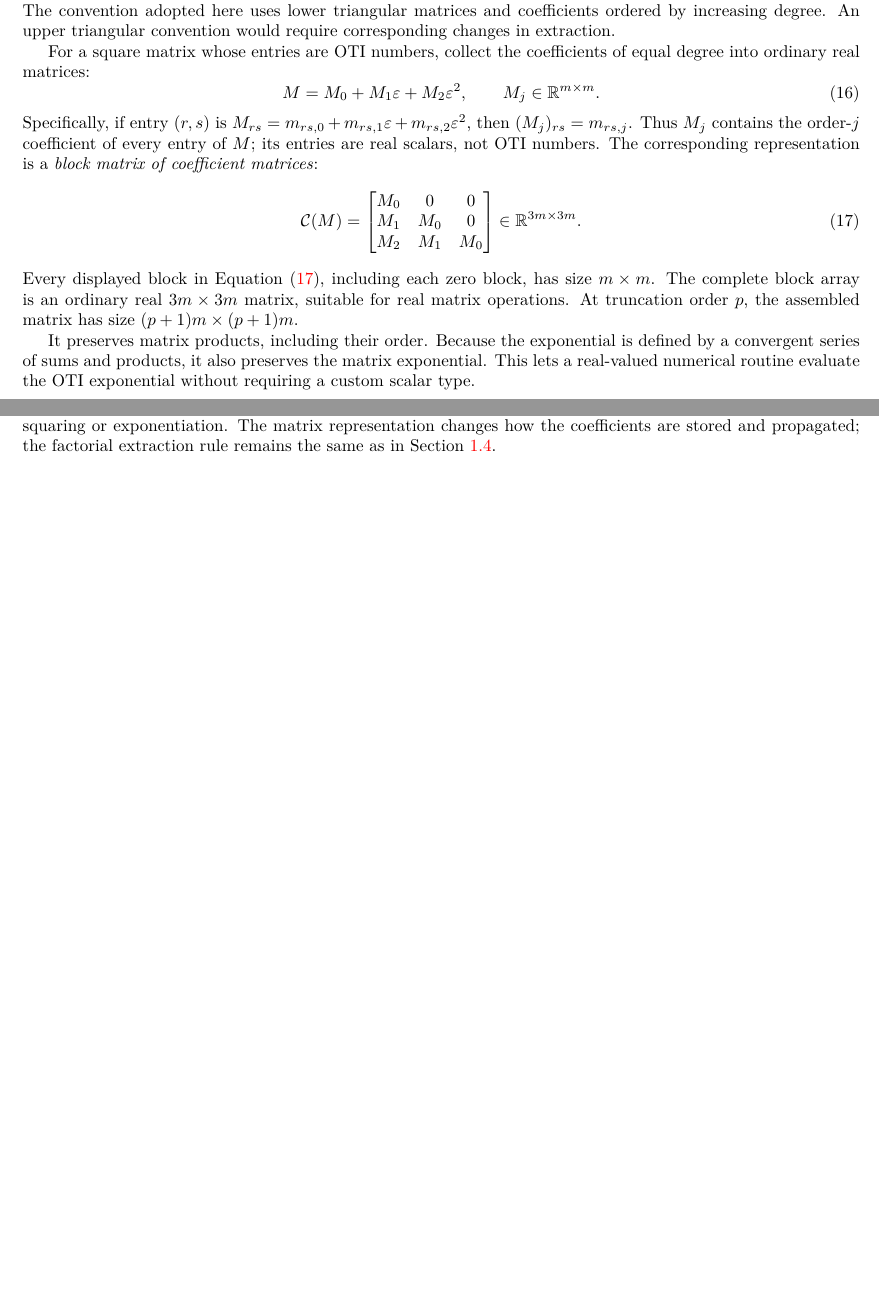
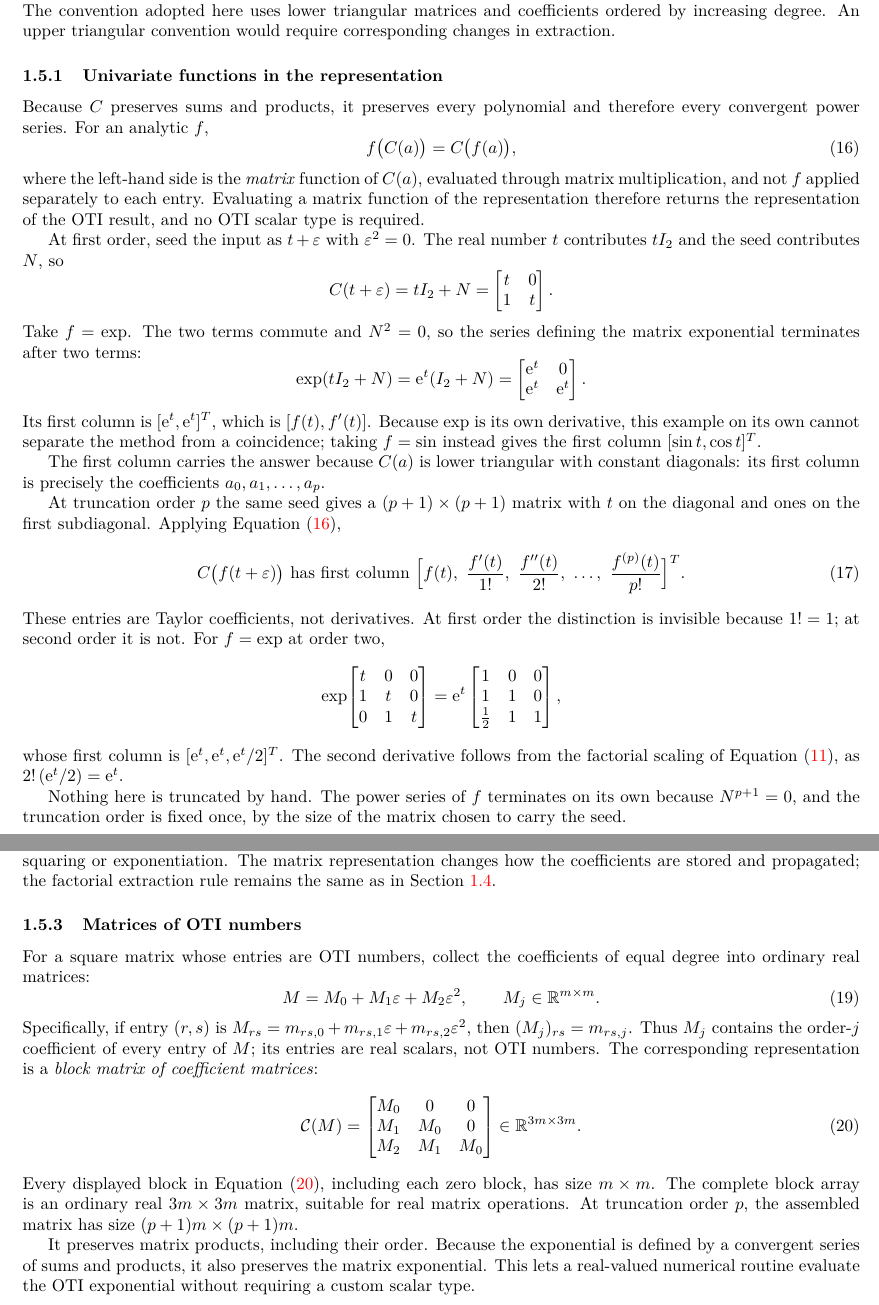
Before and after one commit to Samm-Py/Julia_AD, a LaTeX paper (docs/oti_sensitivities.tex): two parts of pages 7 and 8 of 14, joined at a grey line, cut so that both start at the same text, the shorter picture padded with empty space. Compiled offline with pdfLaTeX.

Commit message:
Build up the CR representation from univariate functions first
Section 1.5 previously went straight from the scalar C(a) definition to
block matrices of OTI numbers, so the first concrete thing a reader saw was
a 3x3 example evaluating a composition. A new 1.5.1 now works a single
univariate function through the representation: why f(C(a)) = C(f(a)) holds,
the 2x2 first-order case with exp, sin as a non-degenerate check since exp is
its own derivative, and the general (p+1)x(p+1) first column of Taylor
coefficients with the factorial scaling made explicit at order two.

The matrix-of-matrices material moves after the worked example, so the
section reads scalar, then composed, then matrices, and its closing remark
about preserving the matrix exponential now leads directly into Section 2.

Co-Authored-By: Claude Opus 5 <noreply@anthropic.com>
Claude-Session: https://claude.ai/code/session_015zbV9dYFM8CkdKRPqw5YDD

```diff
--- a/docs/oti_sensitivities.tex
+++ b/docs/oti_sensitivities.tex
@@ -433,32 +433,63 @@ implements OTI multiplication. The convention adopted here uses lower triangular
 and coefficients ordered by increasing degree. An upper triangular convention
 would require corresponding changes in extraction.
 
-For a square matrix whose entries are OTI numbers, collect the coefficients
-of equal degree into ordinary real matrices:
+\subsubsection{Univariate functions in the representation}
+\label{sec:cr-univariate}
+Because $C$ preserves sums and products, it preserves every polynomial and
+therefore every convergent power series. For an analytic $f$,
 \begin{equation}
-\label{eq:matrix-coefficients}
- M=M_0+M_1\varepsilon+M_2\varepsilon^2,
- \qquad M_j\in\mathbb R^{m\times m}.
+\label{eq:cr-homomorphism}
+ f\bigl(C(a)\bigr)=C\bigl(f(a)\bigr),
 \end{equation}
-Specifically, if entry $(r,s)$ is
-$M_{rs}=m_{rs,0}+m_{rs,1}\varepsilon+m_{rs,2}\varepsilon^2$, then
-$(M_j)_{rs}=m_{rs,j}$. Thus $M_j$ contains the order-$j$ coefficient of every
-entry of $M$; its entries are real scalars, not OTI numbers.
-The corresponding representation is a \emph{block matrix of coefficient matrices}:
+where the left-hand side is the \emph{matrix} function of $C(a)$, evaluated
+through matrix multiplication, and not $f$ applied separately to each entry.
+Evaluating a matrix function of the representation therefore returns the
+representation of the OTI result, and no OTI scalar type is required.
+
+At first order, seed the input as $t+\varepsilon$ with $\varepsilon^2=0$. The
+real number $t$ contributes $tI_2$ and the seed contributes $N$, so
+\[
+ C(t+\varepsilon)=tI_2+N=\begin{bmatrix}t&0\\1&t\end{bmatrix}.
+\]
+Take $f=\exp$. The two terms commute and $N^2=0$, so the series defining the
+matrix exponential terminates after two terms:
+\[
+ \exp(tI_2+N)=\mathrm e^{t}(I_2+N)
+ =\begin{bmatrix}\mathrm e^{t}&0\\ \mathrm e^{t}&\mathrm e^{t}\end{bmatrix}.
+\]
+Its first column is $[\mathrm e^{t},\mathrm e^{t}]^{T}$, which is
+$[f(t),f'(t)]$. Because $\exp$ is its own derivative, this example on its own
+cannot separate the method from a coincidence; taking $f=\sin$ instead gives
+the first column $[\sin t,\cos t]^{T}$.
+
+The first column carries the answer because $C(a)$ is lower triangular with
+constant diagonals: its first column is precisely the coefficients
+$a_0,a_1,\dots,a_p$.
+
+At truncation order $p$ the same seed gives a $(p+1)\times(p+1)$ matrix with $t$
+on the diagonal and ones on the first subdiagonal. Applying
+Equation~\eqref{eq:cr-homomorphism},
 \begin{equation}
-\label{eq:matrix-cr}
- \mathcal C(M)=\begin{bmatrix}M_0&0&0\\M_1&M_0&0\\M_2&M_1&M_0\end{bmatrix}
- \in\mathbb R^{3m\times3m}.
+\label{eq:cr-column}
+ C\bigl(f(t+\varepsilon)\bigr)\ \text{has first column}\
+ \Bigl[f(t),\ \frac{f'(t)}{1!},\ \frac{f''(t)}{2!},\ \dots,\
+       \frac{f^{(p)}(t)}{p!}\Bigr]^{T}.
 \end{equation}
-Every displayed block in Equation~\eqref{eq:matrix-cr}, including each zero block,
-has size $m\times m$. The complete block array is an ordinary real
-$3m\times3m$ matrix, suitable for real matrix operations. At truncation order $p$, the assembled matrix has size
-$(p+1)m\times(p+1)m$.
+These entries are Taylor coefficients, not derivatives. At first order the
+distinction is invisible because $1!=1$; at second order it is not. For
+$f=\exp$ at order two,
+\[
+ \exp\!\begin{bmatrix}t&0&0\\1&t&0\\0&1&t\end{bmatrix}
+ =\mathrm e^{t}\begin{bmatrix}1&0&0\\1&1&0\\ \tfrac12&1&1\end{bmatrix},
+\]
+whose first column is $[\mathrm e^{t},\mathrm e^{t},\mathrm e^{t}/2]^{T}$. The
+second derivative follows from the factorial scaling of
+Equation~\eqref{eq:oti-extraction}, as $2!\,(\mathrm e^{t}/2)=\mathrm e^{t}$.
 
-It preserves matrix products, including their order. Because the exponential is
-defined by a convergent series of sums and products, it also preserves the
-matrix exponential. This lets a real-valued numerical routine evaluate the
-OTI exponential without requiring a custom scalar type.
+Nothing here is truncated by hand. The power series of $f$ terminates on its
+own because $N^{p+1}=0$, and the truncation order is fixed once, by the size of
+the matrix chosen to carry the seed.
+
 
 
 \newpage
@@ -499,6 +530,35 @@ matrix-exponential routine computes $\exp(V)$. These are matrix operations,
 not entrywise squaring or exponentiation. The matrix representation changes
 how the coefficients are stored and propagated; the factorial extraction rule
 remains the same as in Section~\ref{sec:oti}.
+
+\subsubsection{Matrices of OTI numbers}
+\label{sec:cr-matrices}
+For a square matrix whose entries are OTI numbers, collect the coefficients
+of equal degree into ordinary real matrices:
+\begin{equation}
+\label{eq:matrix-coefficients}
+ M=M_0+M_1\varepsilon+M_2\varepsilon^2,
+ \qquad M_j\in\mathbb R^{m\times m}.
+\end{equation}
+Specifically, if entry $(r,s)$ is
+$M_{rs}=m_{rs,0}+m_{rs,1}\varepsilon+m_{rs,2}\varepsilon^2$, then
+$(M_j)_{rs}=m_{rs,j}$. Thus $M_j$ contains the order-$j$ coefficient of every
+entry of $M$; its entries are real scalars, not OTI numbers.
+The corresponding representation is a \emph{block matrix of coefficient matrices}:
+\begin{equation}
+\label{eq:matrix-cr}
+ \mathcal C(M)=\begin{bmatrix}M_0&0&0\\M_1&M_0&0\\M_2&M_1&M_0\end{bmatrix}
+ \in\mathbb R^{3m\times3m}.
+\end{equation}
+Every displayed block in Equation~\eqref{eq:matrix-cr}, including each zero block,
+has size $m\times m$. The complete block array is an ordinary real
+$3m\times3m$ matrix, suitable for real matrix operations. At truncation order $p$, the assembled matrix has size
+$(p+1)m\times(p+1)m$.
+
+It preserves matrix products, including their order. Because the exponential is
+defined by a convergent series of sums and products, it also preserves the
+matrix exponential. This lets a real-valued numerical routine evaluate the
+OTI exponential without requiring a custom scalar type.
 
 \clearpage
 \section{Implementation}
```
Also changed, not shown: docs/oti_sensitivities.pdf.
